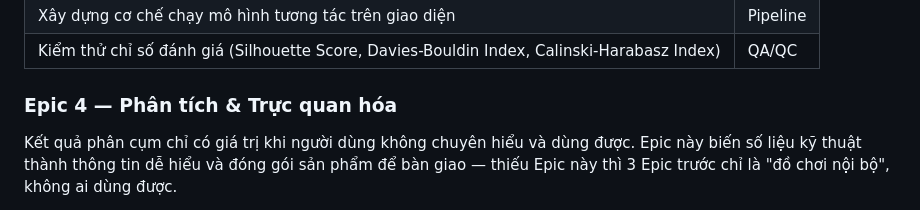
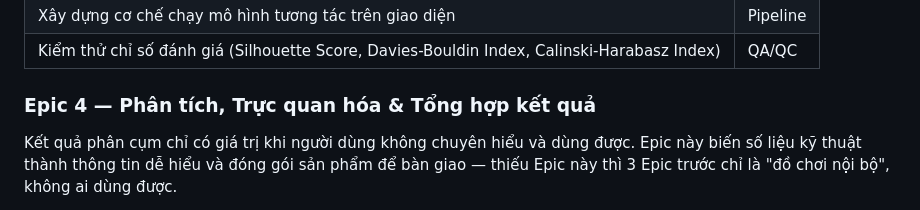
Before and after one commit to AIVIETNAM-AIO-LEHOANGNHAN/customer_segmentation, a Markdown page: README.md, the part around one of its changes. Rendered like a GitHub page.

```diff
--- a/README.md
+++ b/README.md
@@ -161,7 +164,7 @@ RFM là "ngôn ngữ chung" mà cả 3 thuật toán đều dùng làm input. Đ
 | Xây dựng cơ chế chạy mô hình tương tác trên giao diện | Pipeline |
 | Kiểm thử chỉ số đánh giá (Silhouette Score, Davies-Bouldin Index, Calinski-Harabasz Index) | QA/QC |
 
-### Epic 4 — Phân tích & Trực quan hóa
+### Epic 4 — Phân tích, Trực quan hóa & Tổng hợp kết quả
 
 Kết quả phân cụm chỉ có giá trị khi người dùng không chuyên hiểu và dùng được. Epic này biến số liệu kỹ thuật thành thông tin dễ hiểu và đóng gói sản phẩm để bàn giao — thiếu Epic này thì 3 Epic trước chỉ là "đồ chơi nội bộ", không ai dùng được.
 
```
Also changed, not shown: other parts of README.md (+3 -0 lines).
